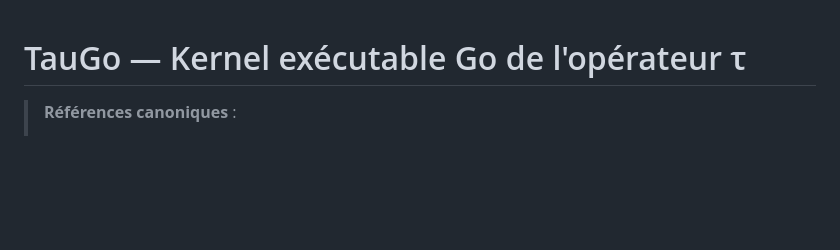
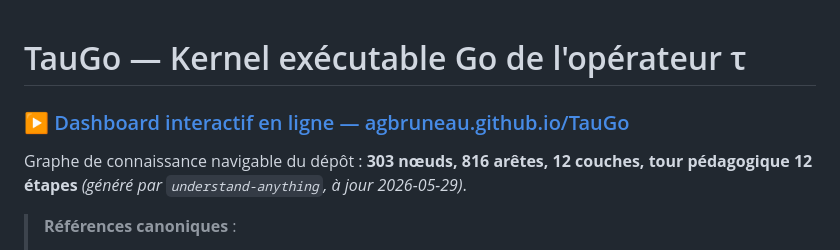
Before and after one commit to agbruneau/TauGo, a Markdown page: README.md, the part around the change. GitHub-like rendering; blank space fills up the shorter version.

```diff
--- a/README.md
+++ b/README.md
@@ -1,4 +1,8 @@
 # TauGo — Kernel exécutable Go de l'opérateur τ
+
+### ▶ [Dashboard interactif en ligne — agbruneau.github.io/TauGo](https://agbruneau.github.io/TauGo/)
+
+Graphe de connaissance navigable du dépôt : **303 nœuds, 816 arêtes, 12 couches, tour pédagogique 12 étapes** *(généré par `understand-anything`, à jour 2026-05-29)*.
 
 > **Références canoniques** :
 > - **Monographie** *(théorie)* — [`agbruneau/InteroperabiliteAgentique`](https://github.com/agbruneau/InteroperabiliteAgentique) (v2.4.3, chap. III.8)
```
Also changed, not shown: CLAUDE.md (+1 -1 lines), PRD.md (+23 -0 lines).
